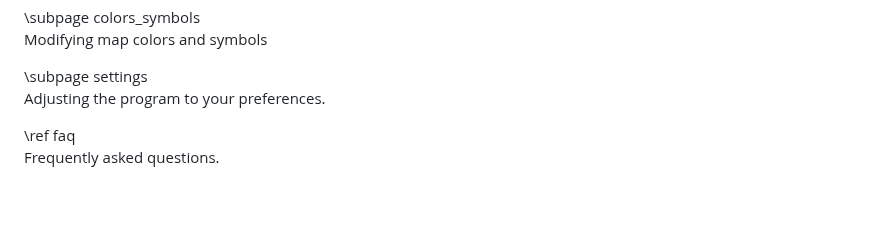
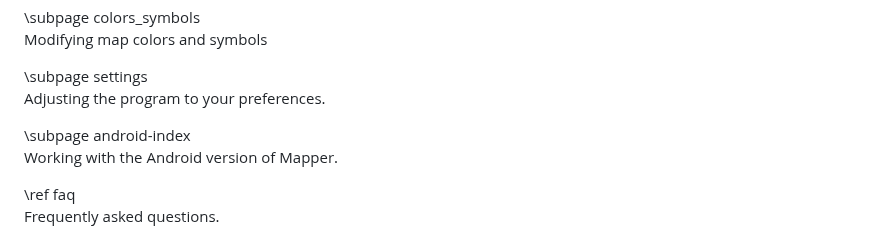
Before and after one commit to OpenOrienteering/mapper, a Markdown page: index.md, the part around the change. GitHub-like rendering; blank space fills up the shorter version.

Commit message:
(split) docs/manual: Add documentation for Android

```diff
--- a/index.md
+++ b/index.md
@@ -30,6 +30,9 @@ Modifying map colors and symbols
 
 \subpage settings <br>
 Adjusting the program to your preferences.
+
+\subpage android-index <br>
+Working with the Android version of Mapper.
 
 \ref faq <br>
 Frequently asked questions.
```
Also changed, not shown: android-app.md (added, +89 -0 lines), android-index.md (added, +22 -0 lines), android-pc.md (added, +118 -0 lines), attachment/scribble_1024.png (added), attachment/scribble_2048.png (added), images/Android_UI_explanation.png (added), images/pencil.png (added), images/touch_cursor.png (added), 1 other file.
